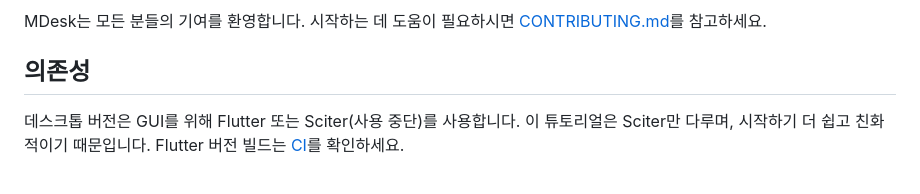
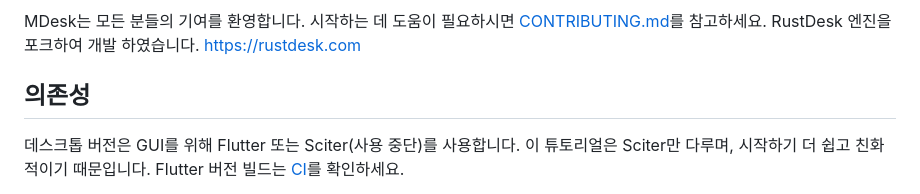
Before and after one commit to metadtlab/MDesk, a Markdown page: README.md, the part around one of its changes. GitHub-like rendering.

```diff
--- a/README.md
+++ b/README.md
@@ -19,4 +16,5 @@ Rust로 작성된 원격 데스크톱 솔루션입니다. 설정 없이 바로
 MDesk는 모든 분들의 기여를 환영합니다. 시작하는 데 도움이 필요하시면 [CONTRIBUTING.md](docs/CONTRIBUTING.md)를 참고하세요.
+RustDesk 엔진을 포크하여 개발 하였습니다. https://rustdesk.com
 
 ## 의존성
 
```
Also changed, not shown: other parts of README.md (+0 -3 lines).
